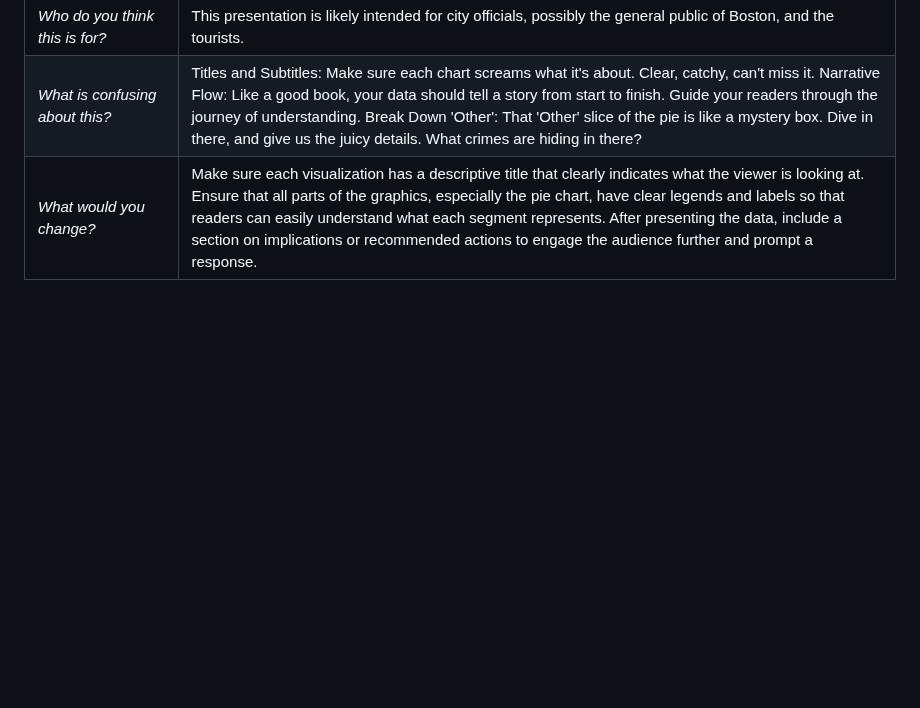
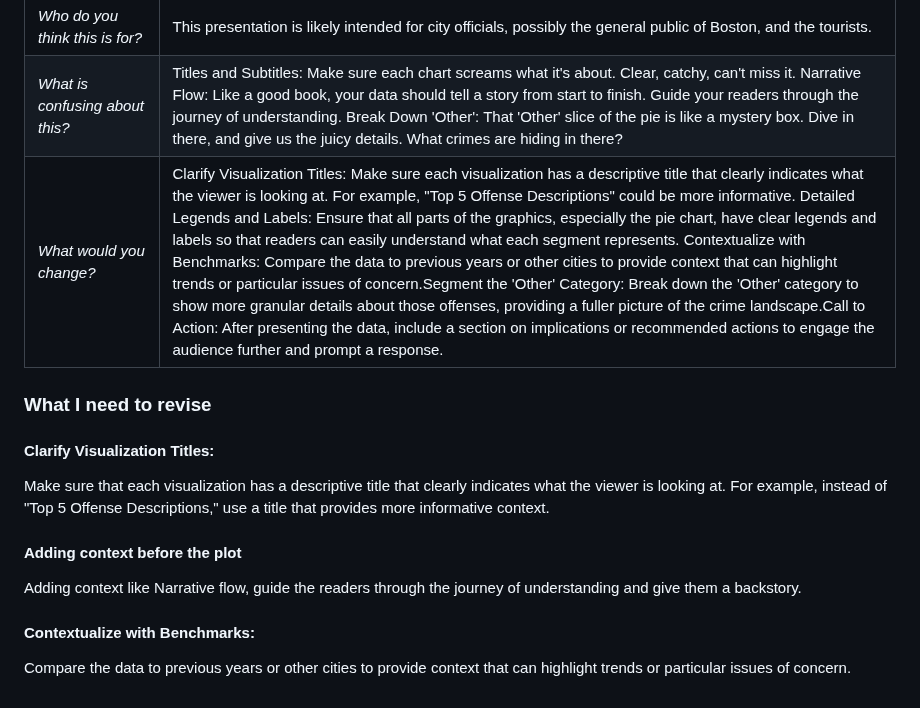
Before and after one commit to Jeremyt34t34t34/Portfolio, a Markdown page: Final_project_Jeremy.md, the part around the change. Drawn GitHub-style; blank space fills up the shorter version.

```diff
--- a/Final_project_Jeremy.md
+++ b/Final_project_Jeremy.md
@@ -59,4 +59,14 @@ May be I would choose Shorthand or a html file to show all the visualization res
 |*What do you think the purpose of this is?* | Crime Pattern Analysis: By breaking down crime into various categories and analyzing their frequency and timing, the presentation aims to identify patterns that could reveal underlying causes or trends.For example, the heatmap and district analysis can indicate which areas might need more policing or community support. Moreover, The information about high crime areas can be used to advise residents and tourists on safety precautions.|
 |*Who do you think this is for?* | This presentation is likely intended for city officials,  possibly the general public of Boston, and the tourists.|
 |*What is confusing about this?* | Titles and Subtitles: Make sure each chart screams what it's about. Clear, catchy, can't miss it. Narrative Flow: Like a good book, your data should tell a story from start to finish. Guide your readers through the journey of understanding. Break Down 'Other': That 'Other' slice of the pie is like a mystery box. Dive in there, and give us the juicy details. What crimes are hiding in there?|
-| *What would you change?* | Make sure each visualization has a descriptive title that clearly indicates what the viewer is looking at. Ensure that all parts of the graphics, especially the pie chart, have clear legends and labels so that readers can easily understand what each segment represents. After presenting the data, include a section on implications or recommended actions to engage the audience further and prompt a response.
+| *What would you change?* | Clarify Visualization Titles: Make sure each visualization has a descriptive title that clearly indicates what the viewer is looking at. For example, "Top 5 Offense Descriptions" could be more informative. Detailed Legends and Labels: Ensure that all parts of the graphics, especially the pie chart, have clear legends and labels so that readers can easily understand what each segment represents. Contextualize with Benchmarks: Compare the data to previous years or other cities to provide context that can highlight trends or particular issues of concern.Segment the 'Other' Category: Break down the 'Other' category to show more granular details about those offenses, providing a fuller picture of the crime landscape.Call to Action: After presenting the data, include a section on implications or recommended actions to engage the audience further and prompt a response.
+
+### What I need to revise
+#### Clarify Visualization Titles:
+Make sure that each visualization has a descriptive title that clearly indicates what the viewer is looking at. For example, instead of "Top 5 Offense Descriptions," use a title that provides more informative context.
+
+#### Adding context before the plot
+Adding context like Narrative flow, guide the readers  through the journey of understanding and give them a backstory.
+
+#### Contextualize with Benchmarks:
+Compare the data to previous years or other cities to provide context that can highlight trends or particular issues of concern.
```
